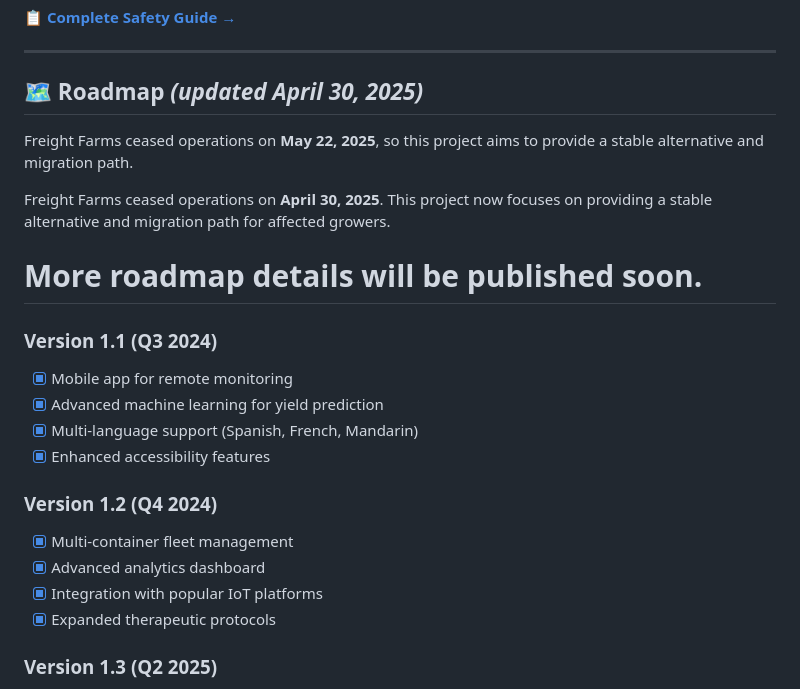
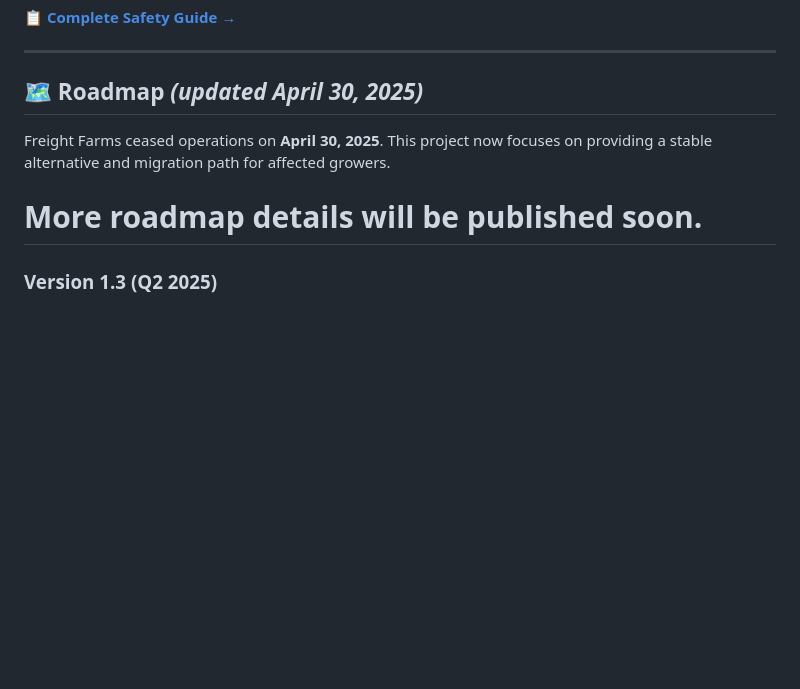
Before and after one commit to HydroFarmerJason/OpenSourceControlledEnvironments, a Markdown page: README.md, the part around the change. GitHub-like rendering; blank space fills up the shorter version.

```diff
--- a/README.md
+++ b/README.md
@@ -228,23 +228,10 @@ We welcome contributions from everyone! Whether you're fixing bugs, adding featu
 
 ## 🗺️ **Roadmap** *(updated April&nbsp;30, 2025)*
 
-Freight Farms ceased operations on **May&nbsp;22, 2025**, so this project aims to provide a stable alternative and migration path.
-
 Freight Farms ceased operations on **April&nbsp;30, 2025**. This project now focuses on providing a stable alternative and migration path for affected growers.
 
 More roadmap details will be published soon.
 =======
-### **Version 1.1 (Q3 2024)**
-- [x] Mobile app for remote monitoring
-- [x] Advanced machine learning for yield prediction
-- [x] Multi-language support (Spanish, French, Mandarin)
-- [x] Enhanced accessibility features
-
-### **Version 1.2 (Q4 2024)**
-- [x] Multi-container fleet management
-- [x] Advanced analytics dashboard
-- [x] Integration with popular IoT platforms
-- [x] Expanded therapeutic protocols
 
 ### **Version 1.3 (Q2 2025)**
 - [ ] Transition tools for former Freight Farms users
```
